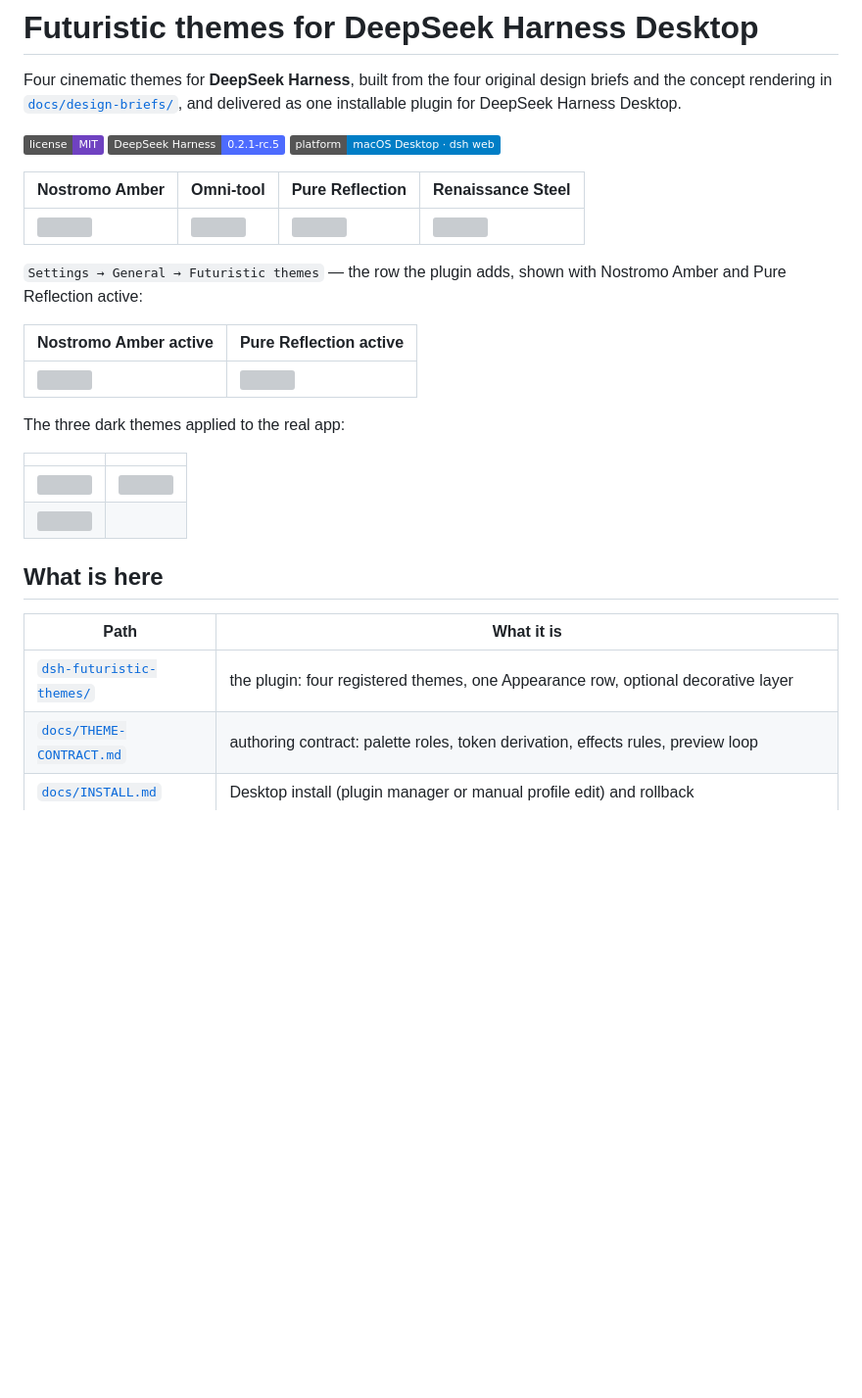
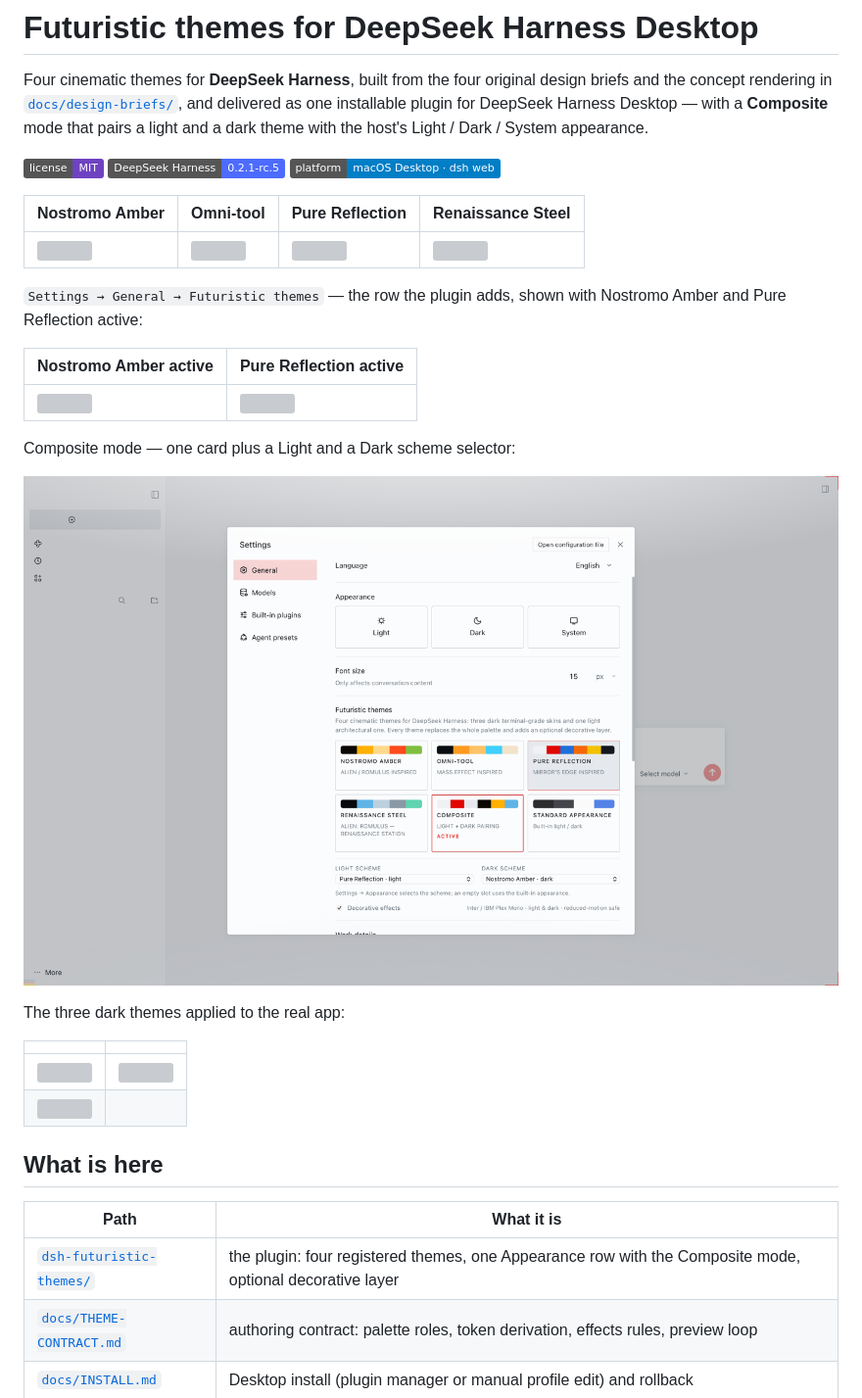
Before and after one commit to ihodorchenko/dsh-futuristic-themes, a Markdown page: README.md, the part around one of its changes. Shown at 98% size. Drawn GitHub-style; pictures changed too: docs/screenshots/settings-row-composite.png (added); badges without logos; blank space fills up the shorter version; grey boxes are pictures that could not be loaded.

```diff
--- a/README.md
+++ b/README.md
@@ -2,7 +2,8 @@
 
 Four cinematic themes for **DeepSeek Harness**, built from the four original design briefs and
 the concept rendering in [`docs/design-briefs/`](docs/design-briefs/), and delivered as one
-installable plugin for DeepSeek Harness Desktop.
+installable plugin for DeepSeek Harness Desktop — with a **Composite** mode that pairs a light
+and a dark theme with the host's Light / Dark / System appearance.
 
 ![License](https://img.shields.io/badge/license-MIT-6f42c1)
 ![DeepSeek Harness](https://img.shields.io/badge/DeepSeek%20Harness-0.2.1--rc.5-4d6bfe)
@@ -19,6 +20,10 @@ and Pure Reflection active:
 | --- | --- |
 | ![](docs/screenshots/settings-row-nostromo-amber.png) | ![](docs/screenshots/settings-row-pure-reflection.png) |
 
+Composite mode — one card plus a Light and a Dark scheme selector:
+
+![Composite mode](docs/screenshots/settings-row-composite.png)
+
 The three dark themes applied to the real app:
 
 | | |
@@ -30,7 +35,7 @@ The three dark themes applied to the real app:
 
 | Path | What it is |
 | --- | --- |
-| [`dsh-futuristic-themes/`](dsh-futuristic-themes/) | the plugin: four registered themes, one Appearance row, optional decorative layer |
+| [`dsh-futuristic-themes/`](dsh-futuristic-themes/) | the plugin: four registered themes, one Appearance row with the Composite mode, optional decorative layer |
 | [`docs/THEME-CONTRACT.md`](docs/THEME-CONTRACT.md) | authoring contract: palette roles, token derivation, effects rules, preview loop |
 | [`docs/INSTALL.md`](docs/INSTALL.md) | Desktop install (plugin manager or manual profile edit) and rollback |
 | [`docs/qa/`](docs/qa/) | independent audit harness output + end-to-end verification reports and screenshots |
```
Also changed, not shown: other parts of README.md (+35 -6 lines), docs/THEME-CONTRACT.md (+22 -0 lines), docs/qa/composite-verification.md (added, +110 -0 lines), dsh-futuristic-themes/README.md (+35 -10 lines), docs/qa/screenshots/composite-row.png (added), 6 other files.
